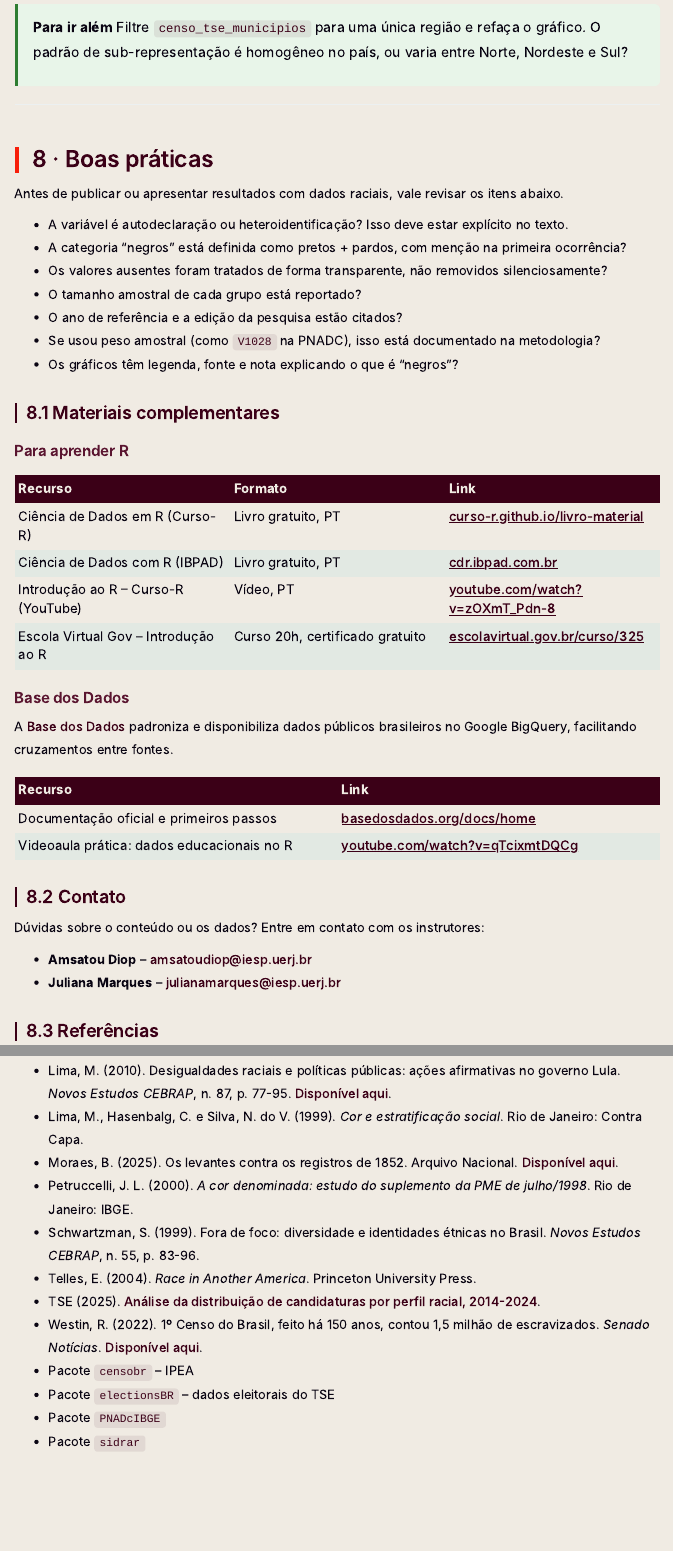
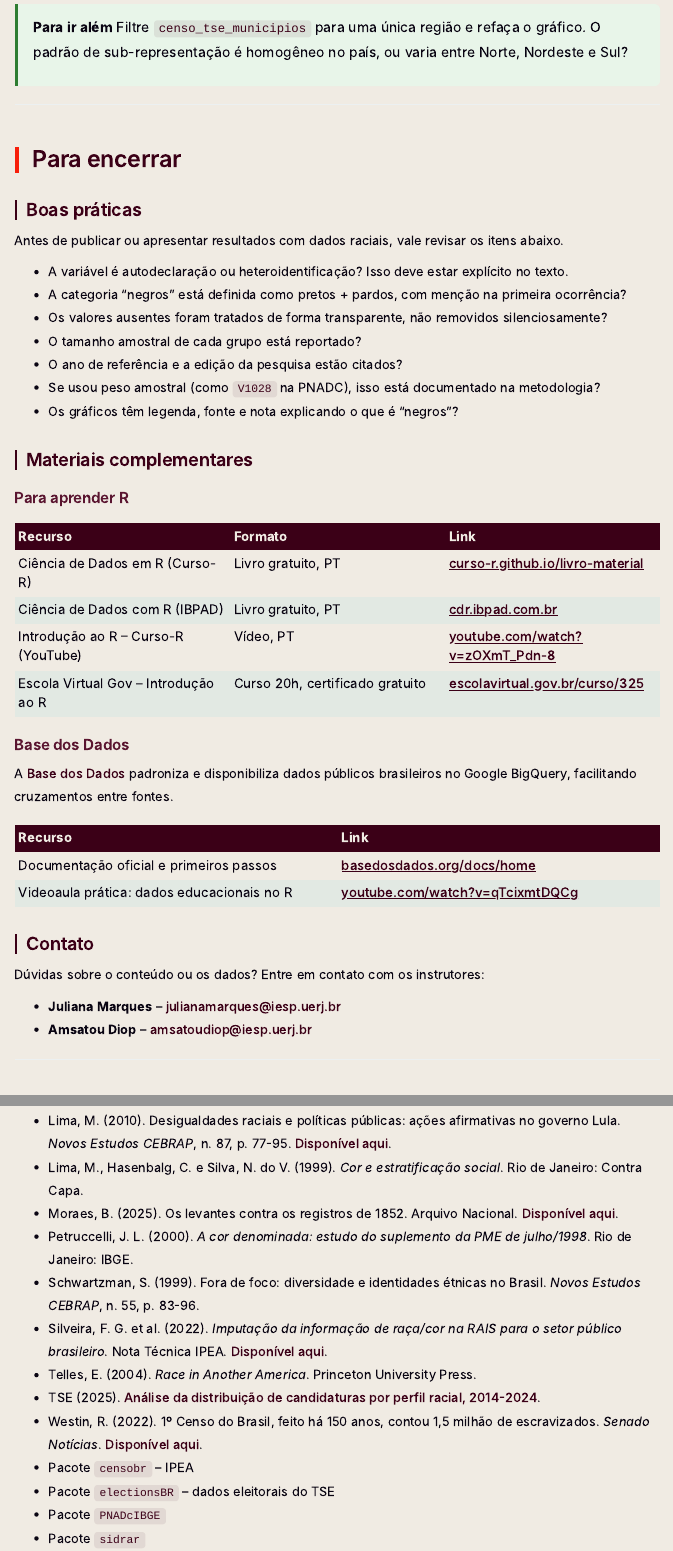
Before and after one commit to amsa2diop/curso-inverno-iesp-2026, an R Markdown document (tutorial_dados_raciais_iesp.Rmd): the page in a window 1100 px wide, from 14620 px down, and a second part further down, joined at a grey line. Rendered offline with R 4.5, knitr and Pandoc, with nearby package versions; some code elsewhere in the file could not run offline; menus at the side of the page are left out; long lines of code are wrapped.

Commit message:
Reestrutura final: Para encerrar; Referências soltas; fix links IPEA
- Renomeia seção para "Para encerrar" (Boas práticas + Materiais complementares + Contato)
- Referências vira seção independente no final, sem numeração
- Ordem emails: Juliana antes de Amsatou (topo e contato)
- Henriques (2001): link IPEA corrigido (bitstream → items/)
- Silveira (2022) adicionado às referências com link IPEA correto
- Silveira (2022) também atualizado no link da tabela Outros recursos

Co-Authored-By: Claude Sonnet 4.6 <noreply@anthropic.com>

```diff
--- a/tutorial_dados_raciais_iesp.Rmd
+++ b/tutorial_dados_raciais_iesp.Rmd
@@ -1369,7 +1369,9 @@
 
 ---
 
-# 8 · Boas práticas
+# Para encerrar
+
+## Boas práticas
 
 Antes de publicar ou apresentar resultados com dados raciais, vale revisar os itens abaixo.
 
@@ -1381,7 +1383,7 @@
 - Se usou peso amostral (como `V1028` na PNADC), isso está documentado na metodologia?
 - Os gráficos têm legenda, fonte e nota explicando o que é "negros"?
 
-## 8.1 Materiais complementares
+## Materiais complementares
 
 ### Para aprender R
 
@@ -1401,14 +1403,16 @@
 | Documentação oficial e primeiros passos | [basedosdados.org/docs/home](https://basedosdados.org/docs/home) |
 | Videoaula prática: dados educacionais no R | [youtube.com/watch?v=qTcixmtDQCg](https://www.youtube.com/watch?v=qTcixmtDQCg) |
 
-## 8.2 Contato
+## Contato
 
 Dúvidas sobre o conteúdo ou os dados? Entre em contato com os instrutores:
 
+- **Juliana Marques** -- [julianamarques@iesp.uerj.br](mailto:julianamarques@iesp.uerj.br)
 - **Amsatou Diop** -- [amsatoudiop@iesp.uerj.br](mailto:amsatoudiop@iesp.uerj.br)
-- **Juliana Marques** -- [julianamarques@iesp.uerj.br](mailto:julianamarques@iesp.uerj.br)
 
-## 8.3 Referências
+---
+
+# Referências
 
 - Almeida, R. S. R. (2025). *Entre o espelho e a fotografia: classificação racial, desigualdades e eleições no Brasil*. Tese (Doutorado em Ciência Política) -- Universidade de Brasília. [Disponível aqui](https://repositorio.unb.br/handle/10482/54284).
 - Camargo, A. de P. R. (2009). Mensuração racial e campo estatístico nos censos brasileiros (1872-1940): uma abordagem convergente. *Boletim do Museu Paraense Emílio Goeldi. Ciências Humanas*, v. 4, n. 3, p. 361-385. [Disponível aqui](https://www.scielo.br/j/bgoeldi/a/QdfttwCdT5hvcTLdFMndfXn/?format=html&lang=pt).
@@ -1426,6 +1430,7 @@
 - Moraes, B. (2025). Os levantes contra os registros de 1852. Arquivo Nacional. [Disponível aqui](https://www.gov.br/arquivonacional/pt-br/sites_eventos/sites-tematicos-1/brasil-oitocentista/temas-oitocentistas/os-levantes-contra-os-registros-de-1852).
 - Petruccelli, J. L. (2000). *A cor denominada: estudo do suplemento da PME de julho/1998*. Rio de Janeiro: IBGE.
 - Schwartzman, S. (1999). Fora de foco: diversidade e identidades étnicas no Brasil. *Novos Estudos CEBRAP*, n. 55, p. 83-96.
+- Silveira, F. G. et al. (2022). *Imputação da informação de raça/cor na RAIS para o setor público brasileiro*. Nota Técnica IPEA. [Disponível aqui](https://repositorio.ipea.gov.br/entities/publication/f712b1d5-e0bf-4399-acce-0d5c22797464).
 - Telles, E. (2004). *Race in Another America*. Princeton University Press.
 - TSE (2025). [Análise da distribuição de candidaturas por perfil racial, 2014-2024](https://www.tse.jus.br/institucional/catalogo-de-publicacoes/arquivos/analise-da-distribuicao-de-candidaturas-vagas-de-eleitos-e-recursos-de-financiamento-por-perfil-racial/@@display-file/file/Relatorio_estatistico_digital.pdf).
 - Westin, R. (2022). 1º Censo do Brasil, feito há 150 anos, contou 1,5 milhão de escravizados. *Senado Notícias*. [Disponível aqui](https://www12.senado.leg.br/noticias/especiais/arquivo-s/1o-censo-do-brasil-feito-ha-150-anos-contou-1-5-milhao-de-escravizados).
```
Also changed, not shown: tutorial_dados_raciais_iesp.Rmd (4 more changed lines), 1 other file.
